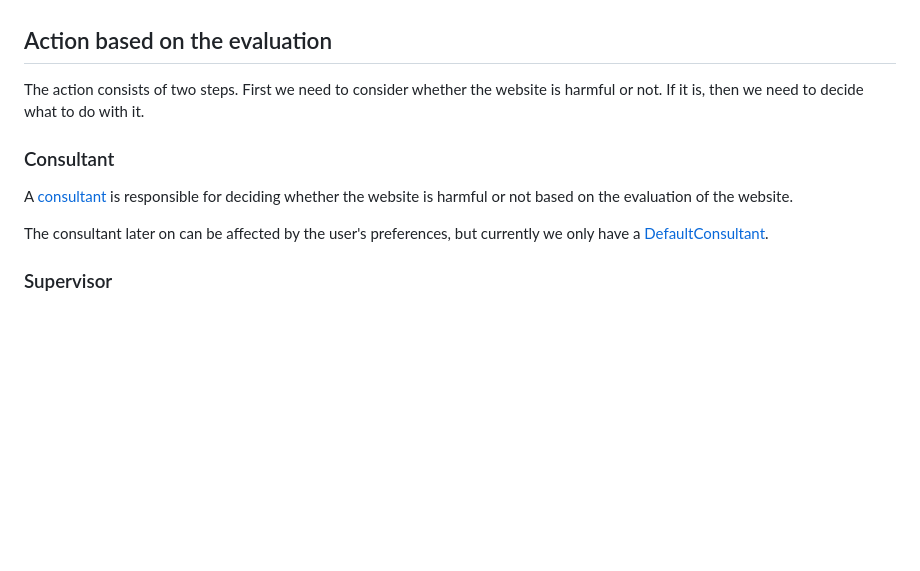
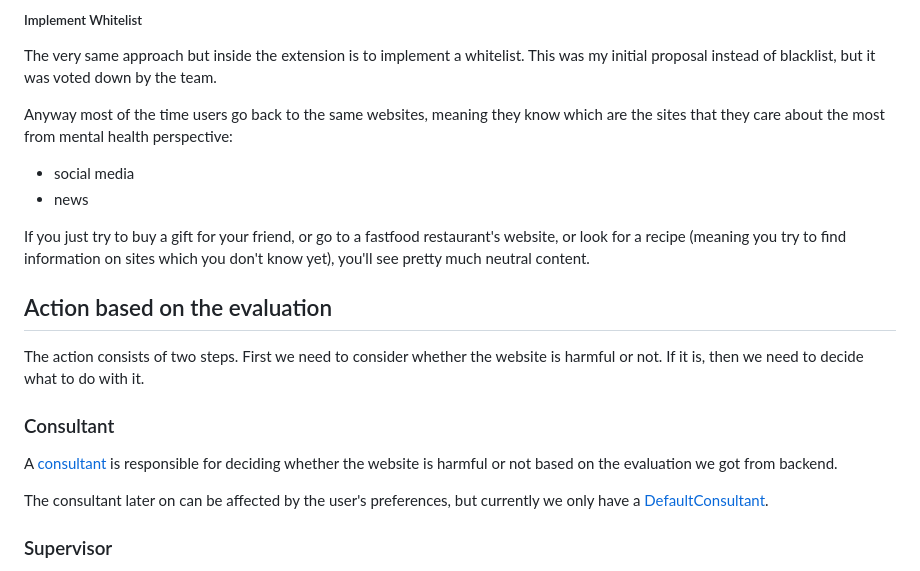
Before and after one commit to ocsi0520/sentivisor-frontend, a Markdown page: docs/content-unit.md, the part around the change printed below. GitHub-like rendering; blank space fills up the shorter version.

```diff
--- a/docs/content-unit.md
+++ b/docs/content-unit.md
@@ -27,3 +75,14 @@ Before we even try to extract anything from the website, we need to check [wheth
+##### Implement Whitelist
+
+The very same approach but inside the extension is to implement a whitelist.
+This was my initial proposal instead of blacklist, but it was voted down by the team.
+
+Anyway most of the time users go back to the same websites, meaning they know which are the sites that they care about the most from mental health perspective:
+- social media
+- news
+
+If you just try to buy a gift for your friend, or go to a fastfood restaurant's website, or look for a recipe (meaning you try to find information on sites which you don't know yet), you'll see pretty much neutral content.
+
 ## Action based on the evaluation
 
 The action consists of two steps.
@@ -31,7 +90,7 @@ First we need to consider whether the website is harmful or not. If it is, then
 
 ### Consultant
 
-A [consultant](../src/content/Consultant/Consultant.ts) is responsible for deciding whether the website is harmful or not based on the evaluation of the website.
+A [consultant](../src/content/Consultant/Consultant.ts) is responsible for deciding whether the website is harmful or not based on the evaluation we got from backend.
 
 The consultant later on can be affected by the user's preferences, but currently we only have a [DefaultConsultant](../src/content/Consultant/DefaultConsultant.ts).
 
```
Also changed, not shown: other parts of docs/content-unit.md (+50 -2 lines), docs/specific-sites-access.png (added).
